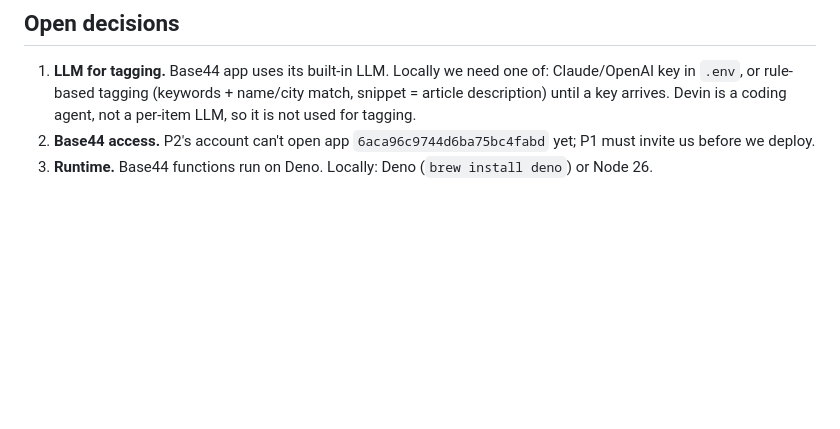
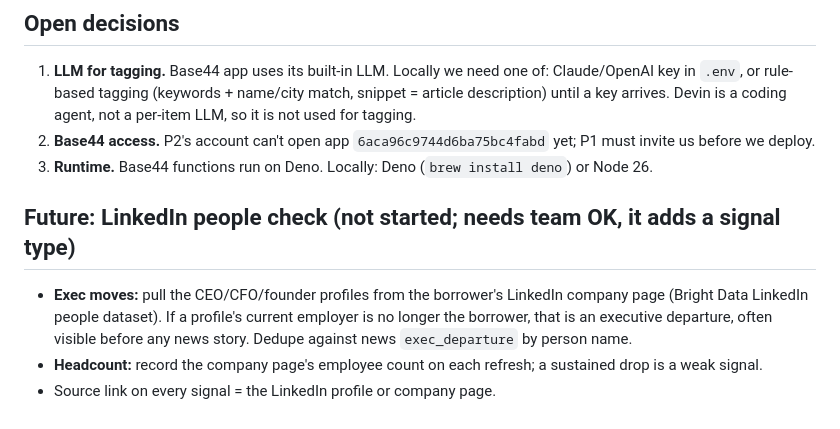
Before and after one commit to natephunt/TalkToUsersHackathonGroup17, a Markdown page: docs/NEWS_SPEC.md, the part around the change. Rendered like a GitHub page; blank space fills up the shorter version.

Commit message:
docs: add future LinkedIn people check to P2 plan and news spec
Co-Authored-By: Claude Opus 5.5 <noreply@anthropic.com>

```diff
--- a/docs/NEWS_SPEC.md
+++ b/docs/NEWS_SPEC.md
@@ -55,3 +55,11 @@ Drop the tag unless `snippet` is an exact substring of the source text after col
    Devin is a coding agent, not a per-item LLM, so it is not used for tagging.
 2. **Base44 access.** P2's account can't open app `6aca96c9744d6ba75bc4fabd` yet; P1 must invite us before we deploy.
 3. **Runtime.** Base44 functions run on Deno. Locally: Deno (`brew install deno`) or Node 26.
+
+## Future: LinkedIn people check (not started; needs team OK, it adds a signal type)
+
+- **Exec moves:** pull the CEO/CFO/founder profiles from the borrower's LinkedIn company page (Bright Data LinkedIn
+  people dataset). If a profile's current employer is no longer the borrower, that is an executive departure, often
+  visible before any news story. Dedupe against news `exec_departure` by person name.
+- **Headcount:** record the company page's employee count on each refresh; a sustained drop is a weak signal.
+- Source link on every signal = the LinkedIn profile or company page.
```
Also changed, not shown: docs/PLAN.md (+1 -0 lines).
